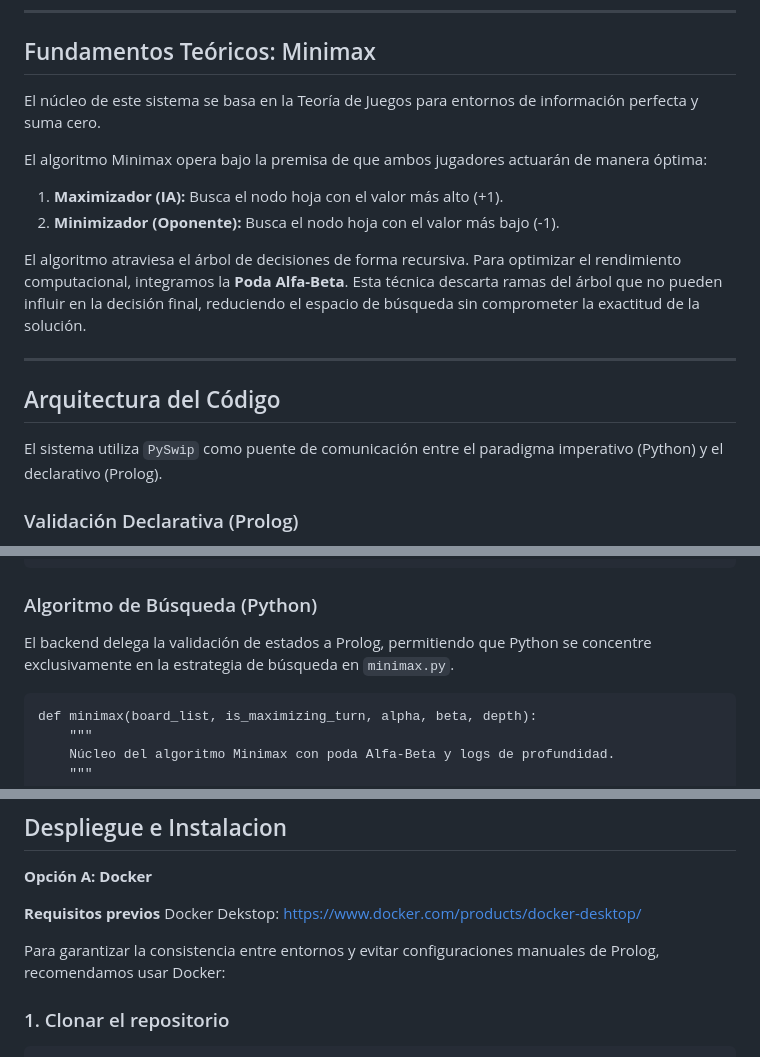
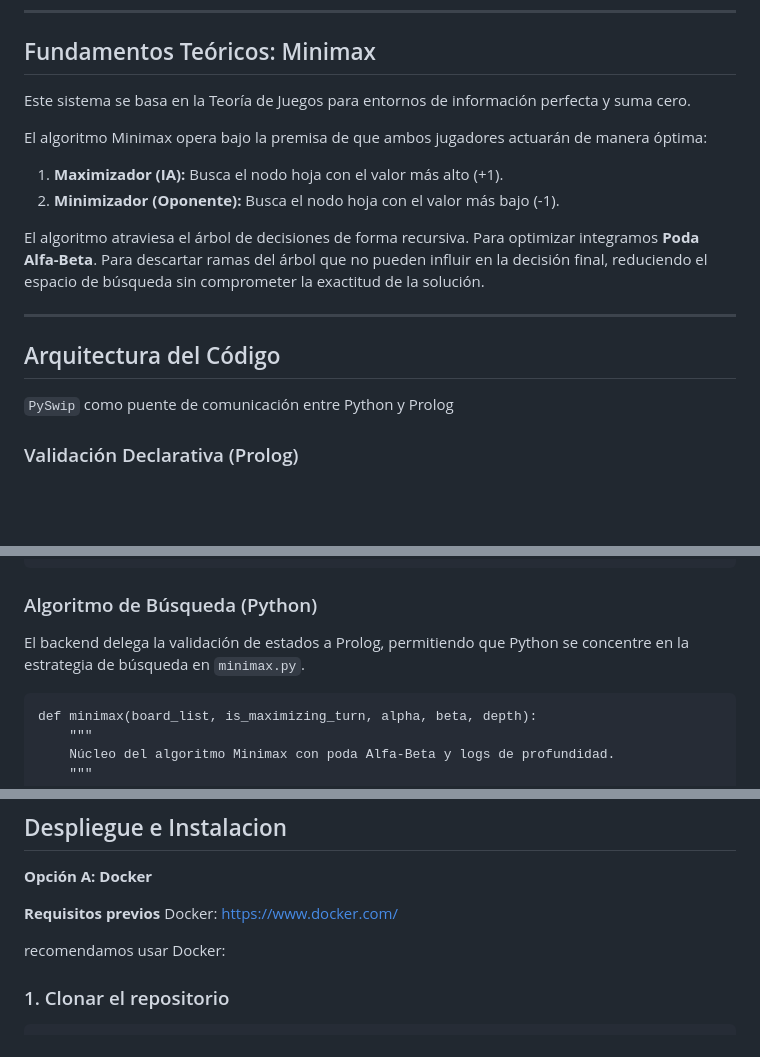
Before and after one commit to stillfreecode/ProLogicToe, a Markdown page: README.md, 3 parts joined by grey strips. GitHub-like rendering; blank space fills up the shorter version.

Commit message:
Refine README content for clarity and authorship
Updated text for clarity and consistency in the README.

````diff
--- a/README.md
+++ b/README.md
@@ -22,19 +22,19 @@ El proyecto desacopla la lógica de reglas del algoritmo de búsqueda. Mientras
 
 ## Fundamentos Teóricos: Minimax
 
-El núcleo de este sistema se basa en la Teoría de Juegos para entornos de información perfecta y suma cero.
+Este sistema se basa en la Teoría de Juegos para entornos de información perfecta y suma cero.
 
 El algoritmo Minimax opera bajo la premisa de que ambos jugadores actuarán de manera óptima:
 1.  **Maximizador (IA):** Busca el nodo hoja con el valor más alto (+1).
 2.  **Minimizador (Oponente):** Busca el nodo hoja con el valor más bajo (-1).
 
-El algoritmo atraviesa el árbol de decisiones de forma recursiva. Para optimizar el rendimiento computacional, integramos la **Poda Alfa-Beta**. Esta técnica descarta ramas del árbol que no pueden influir en la decisión final, reduciendo el espacio de búsqueda sin comprometer la exactitud de la solución.
+El algoritmo atraviesa el árbol de decisiones de forma recursiva. Para optimizar integramos  **Poda Alfa-Beta**. Para descartar ramas del árbol que no pueden influir en la decisión final, reduciendo el espacio de búsqueda sin comprometer la exactitud de la solución.
 
 ---
 
 ## Arquitectura del Código
 
-El sistema utiliza `PySwip` como puente de comunicación entre el paradigma imperativo (Python) y el declarativo (Prolog).
+`PySwip` como puente de comunicación entre Python y Prolog
 
 ### Validación Declarativa (Prolog)
 En lugar de iterar sobre matrices, definimos las condiciones de victoria como hechos lógicos dentro de `rules.pl`.
@@ -66,7 +66,7 @@ ganador(Tablero, Jugador) :-
 ```
 
 ### Algoritmo de Búsqueda (Python)
-El backend delega la validación de estados a Prolog, permitiendo que Python se concentre exclusivamente en la estrategia de búsqueda en `minimax.py`.
+El backend delega la validación de estados a Prolog, permitiendo que Python se concentre en la estrategia de búsqueda en `minimax.py`.
 
 ```minimax.py
 def minimax(board_list, is_maximizing_turn, alpha, beta, depth):
@@ -146,9 +146,9 @@ def minimax(board_list, is_maximizing_turn, alpha, beta, depth):
 
 **Opción A: Docker**
 
-**Requisitos previos** Docker Dekstop: https://www.docker.com/products/docker-desktop/
+**Requisitos previos** Docker: https://www.docker.com/
 
-Para garantizar la consistencia entre entornos y evitar configuraciones manuales de Prolog, recomendamos usar Docker:
+recomendamos usar Docker:
 
 ### 1. Clonar el repositorio
 
````
Also changed, not shown: other parts of README.md (+1 -1 lines).
